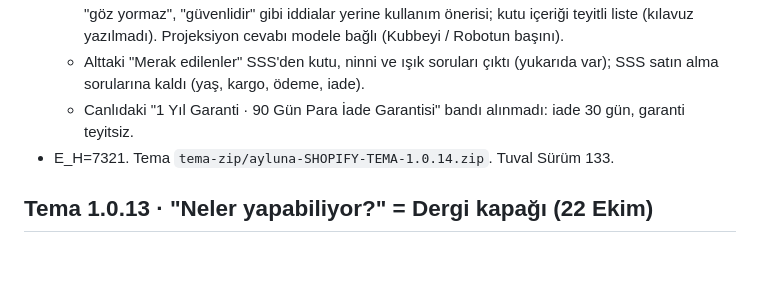
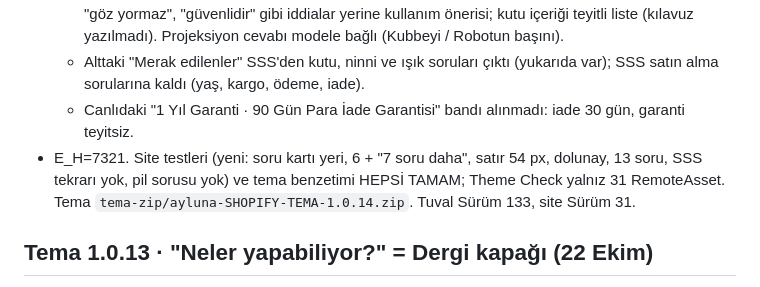
Before and after one commit to bbasar1199/cloud, a Markdown page: ayluna-imza/DEVAM.md, the part around the change. Rendered like a GitHub page; blank space fills up the shorter version.

Commit message:
Ürün soruları testi; site önizlemesi Sürüm 31 kaydı
Co-Authored-By: Claude Opus 5.5 <noreply@anthropic.com>
Claude-Session: https://claude.ai/code/session_01UJKqxwDsqVK8ZKXFU1WVWQ

```diff
--- a/ayluna-imza/DEVAM.md
+++ b/ayluna-imza/DEVAM.md
@@ -482,7 +482,7 @@ Güncel beceri dosyaları `beceriler/` klasöründe; claude.ai'deki sürümleri
   - 13 soru; cevaplar canlı LunaDream sayfasından (`scratchpad` dışında saklanmadı) ayıklandı: "Bu model hareket sensörlü değildir" → "Hareket sensörü var mı? Yok."; sensörün nasıl çalıştığı (AyFeneri kopyası) alınmadı; "Şarjı ne kadar gider?" canlıda da boş ve pil süresi yazılmaz → yok; "göz yormaz", "güvenlidir" gibi iddialar yerine kullanım önerisi; kutu içeriği teyitli liste (kılavuz yazılmadı). Projeksiyon cevabı modele bağlı (Kubbeyi / Robotun başını).
   - Alttaki "Merak edilenler" SSS'den kutu, ninni ve ışık soruları çıktı (yukarıda var); SSS satın alma sorularına kaldı (yaş, kargo, ödeme, iade).
   - Canlıdaki "1 Yıl Garanti · 90 Gün Para İade Garantisi" bandı alınmadı: iade 30 gün, garanti teyitsiz.
-- E_H=7321. Tema `tema-zip/ayluna-SHOPIFY-TEMA-1.0.14.zip`. Tuval Sürüm 133.
+- E_H=7321. Site testleri (yeni: soru kartı yeri, 6 + "7 soru daha", satır 54 px, dolunay, 13 soru, SSS tekrarı yok, pil sorusu yok) ve tema benzetimi HEPSİ TAMAM; Theme Check yalnız 31 RemoteAsset. Tema `tema-zip/ayluna-SHOPIFY-TEMA-1.0.14.zip`. Tuval Sürüm 133, site Sürüm 31.
 
 ## Tema 1.0.13 · "Neler yapabiliyor?" = Dergi kapağı (22 Ekim)
 - Kullanıcı 4. turda (sayfa içi GIF) "Dergi kapağı"nı seçti. Erkek sorusuna: "Başı açılır, üstten" (teyitli ürün bilgisi).
```
